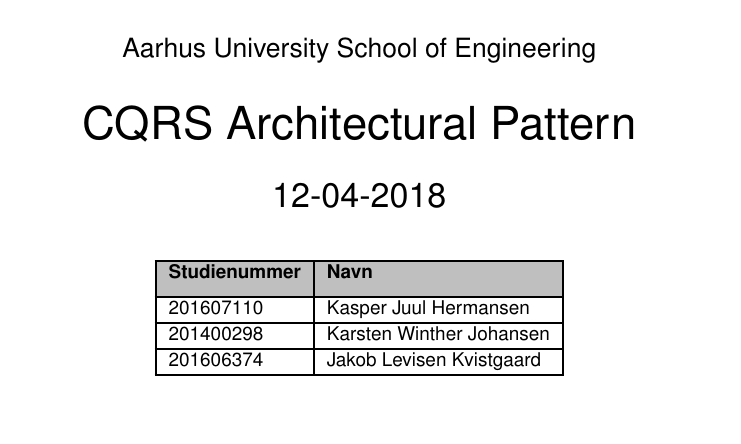
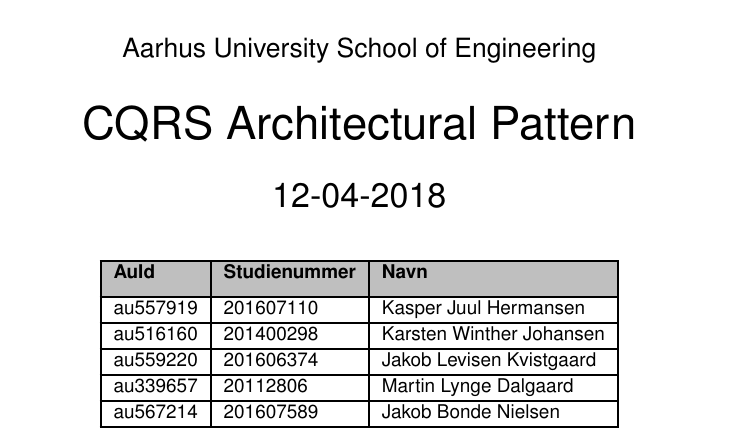
Before and after one commit to HermansenDesigns/Grp38-CQRS, a LaTeX book (latex/_RAPPORT/E17-I4SWD-DesignPatternsAssignmentGroup38-CQRS-report.tex, which reads latex/Forside.tex): part of page 1 of 14, cut so that both start at the same text, the shorter picture padded with empty space. Compiled offline with pdfLaTeX.

Commit message:
Edited front page

```diff
--- a/latex/Forside.tex
+++ b/latex/Forside.tex
@@ -34,13 +34,17 @@
 	\begin{tabular}{|l|l|l|}
 		\hline
 		\rowcolor{gray!50}
-		\textbf{Studienummer} & \textbf{Navn}\\ [5px]
+		\textbf{AuId} &	\textbf{Studienummer} & \textbf{Navn}\\ [5px]
 		\hline
-		201607110 & Kasper Juul Hermansen\\
+		au557919 & 201607110 & Kasper Juul Hermansen \\
 		\hline
-		201400298 & Karsten Winther Johansen\\
+		au516160 & 201400298 & Karsten Winther Johansen \\
 		\hline
-		201606374 & Jakob Levisen Kvistgaard\\
+		au559220 & 201606374 & Jakob Levisen Kvistgaard \\
+		\hline
+		au339657 & 20112806 & Martin Lynge Dalgaard \\
+		\hline
+		au567214 & 201607589 & Jakob Bonde Nielsen \\
 		\hline
 	\end{tabular}
 
```
